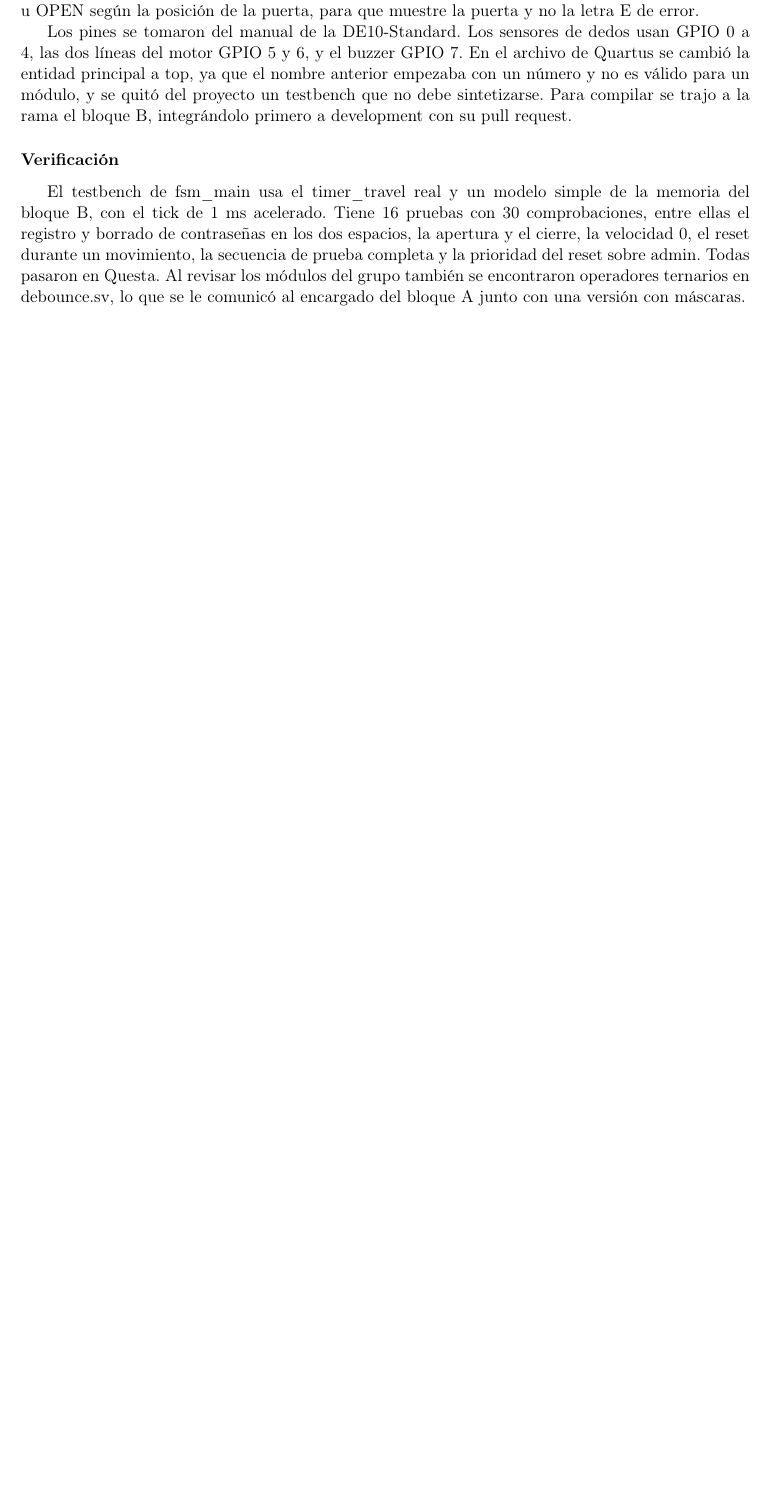
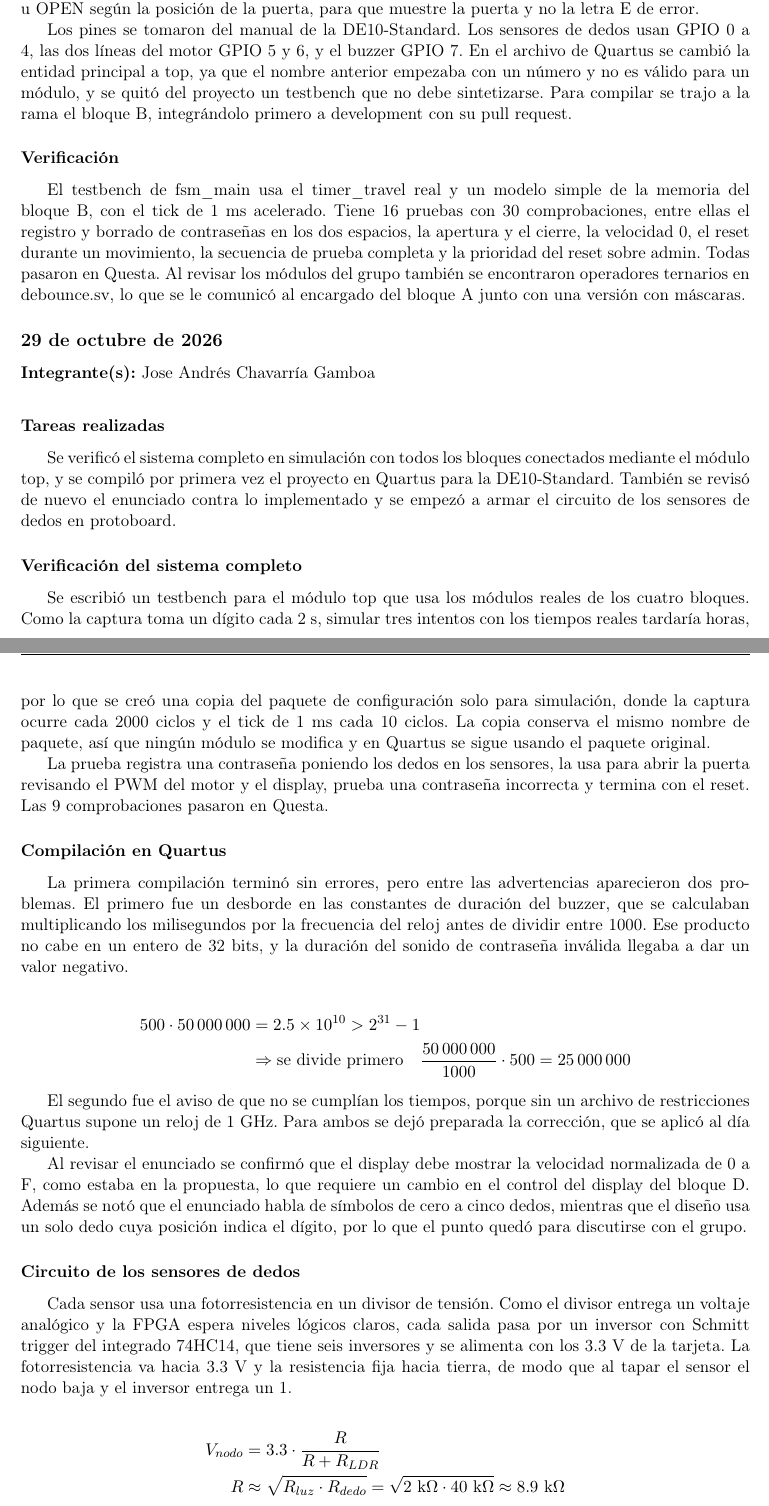
Before and after one commit to Isaac-Arias-Picado/I_Arias-compu-archi-found-G1-2025, a LaTeX document (docs/bitacora/bitacora.tex): part of page 12 of 12 before the commit and two parts of pages 12 and 13 of 14 after it, the two joined at a grey line, cut so that both start at the same text, the shorter picture padded with empty space. Compiled offline with pdfLaTeX.

Commit message:
Bitacora: entrada del 29 de octubre

```diff
--- a/docs/bitacora/bitacora.tex
+++ b/docs/bitacora/bitacora.tex
@@ -442,4 +442,42 @@ Los pines se tomaron del manual de la DE10-Standard. Los sensores de dedos usan
 
 El testbench de fsm\_main usa el timer\_travel real y un modelo simple de la memoria del bloque B, con el tick de 1 ms acelerado. Tiene 16 pruebas con 30 comprobaciones, entre ellas el registro y borrado de contraseñas en los dos espacios, la apertura y el cierre, la velocidad 0, el reset durante un movimiento, la secuencia de prueba completa y la prioridad del reset sobre admin. Todas pasaron en Questa. Al revisar los módulos del grupo también se encontraron operadores ternarios en debounce.sv, lo que se le comunicó al encargado del bloque A junto con una versión con máscaras.
 
+\entrada{29 de octubre de 2026}{Jose Andrés Chavarría Gamboa}
+
+\subsubsection*{Tareas realizadas}
+
+Se verificó el sistema completo en simulación con todos los bloques conectados mediante el módulo top, y se compiló por primera vez el proyecto en Quartus para la DE10-Standard. También se revisó de nuevo el enunciado contra lo implementado y se empezó a armar el circuito de los sensores de dedos en protoboard.
+
+\subsubsection*{Verificación del sistema completo}
+
+Se escribió un testbench para el módulo top que usa los módulos reales de los cuatro bloques. Como la captura toma un dígito cada 2 s, simular tres intentos con los tiempos reales tardaría horas, por lo que se creó una copia del paquete de configuración solo para simulación, donde la captura ocurre cada 2000 ciclos y el tick de 1 ms cada 10 ciclos. La copia conserva el mismo nombre de paquete, así que ningún módulo se modifica y en Quartus se sigue usando el paquete original.
+
+La prueba registra una contraseña poniendo los dedos en los sensores, la usa para abrir la puerta revisando el PWM del motor y el display, prueba una contraseña incorrecta y termina con el reset. Las 9 comprobaciones pasaron en Questa.
+
+\subsubsection*{Compilación en Quartus}
+
+La primera compilación terminó sin errores, pero entre las advertencias aparecieron dos problemas. El primero fue un desborde en las constantes de duración del buzzer, que se calculaban multiplicando los milisegundos por la frecuencia del reloj antes de dividir entre 1000. Ese producto no cabe en un entero de 32 bits, y la duración del sonido de contraseña inválida llegaba a dar un valor negativo.
+
+\begin{align*}
+500 \cdot 50\,000\,000 &= 2.5 \times 10^{10} > 2^{31} - 1 \\
+&\Rightarrow \text{se divide primero}\quad \frac{50\,000\,000}{1000} \cdot 500 = 25\,000\,000
+\end{align*}
+
+El segundo fue el aviso de que no se cumplían los tiempos, porque sin un archivo de restricciones Quartus supone un reloj de 1 GHz. Para ambos se dejó preparada la corrección, que se aplicó al día siguiente.
+
+Al revisar el enunciado se confirmó que el display debe mostrar la velocidad normalizada de 0 a F, como estaba en la propuesta, lo que requiere un cambio en el control del display del bloque D. Además se notó que el enunciado habla de símbolos de cero a cinco dedos, mientras que el diseño usa un solo dedo cuya posición indica el dígito, por lo que el punto quedó para discutirse con el grupo.
+
+\subsubsection*{Circuito de los sensores de dedos}
+
+Cada sensor usa una fotorresistencia en un divisor de tensión. Como el divisor entrega un voltaje analógico y la FPGA espera niveles lógicos claros, cada salida pasa por un inversor con Schmitt trigger del integrado 74HC14, que tiene seis inversores y se alimenta con los 3.3 V de la tarjeta. La fotorresistencia va hacia 3.3 V y la resistencia fija hacia tierra, de modo que al tapar el sensor el nodo baja y el inversor entrega un 1.
+
+\begin{align*}
+V_{nodo} &= 3.3 \cdot \frac{R}{R + R_{LDR}} \\
+R &\approx \sqrt{R_{luz} \cdot R_{dedo}} = \sqrt{2\ \text{k}\Omega \cdot 40\ \text{k}\Omega} \approx 8.9\ \text{k}\Omega
+\end{align*}
+
+A 3.3 V el inversor cambia a 1 cuando la entrada baja de aproximadamente 1 V y vuelve a 0 cuando sube de 1.8 V. El cálculo da cerca de 9 k$\Omega$ con el dedo bien puesto, pero se escogió una resistencia menor, de 4.7 k$\Omega$, para que el sensor siga funcionando aunque el dedo no tape del todo. Con ella el nodo queda en 2.3 V sin dedo, en 0.35 V con el dedo bien puesto y en 0.63 V si la fotorresistencia solo llega a 20 k$\Omega$. La quinta fotorresistencia cambiaba muy poco entre luz y oscuridad, así que se decidió reemplazarla. La posición de los pines de alimentación del conector GPIO no aparece en el manual, por lo que se identificó midiendo con el multímetro antes de conectar.
+
+Durante el armado una pata de una resistencia hizo contacto entre la línea de 3.3 V y tierra, y se notó por el olor y porque la pata cambió de color. Se desconectó de inmediato, se revisó que la tarjeta siguiera funcionando, se cambió la resistencia y se cortaron las patas al ras para evitar otro corto.
+
 \end{document}
```
Also changed, not shown: docs/bitacora/bitacora.pdf.
